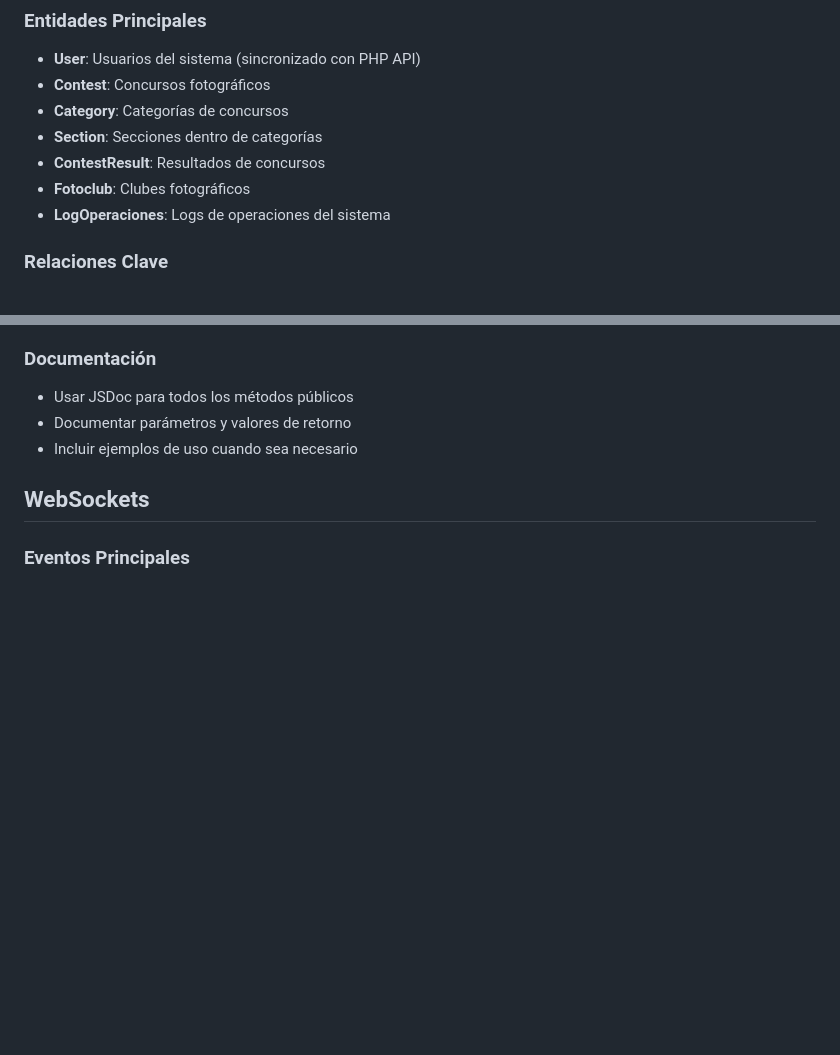
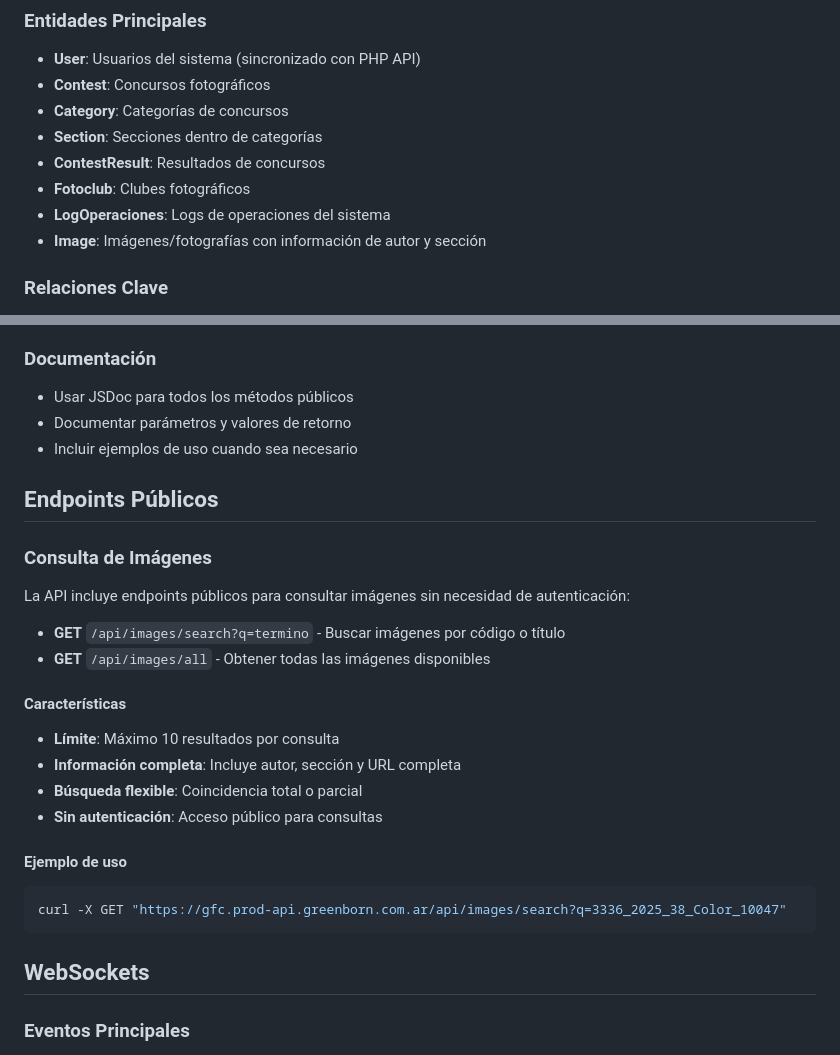
Before and after one commit to Greenborn/GFC-Back, a Markdown page: documentacion/node_api/README.md, 2 parts joined by grey strips. Drawn GitHub-style; blank space fills up the shorter version.

Commit message:
Actualizar documentación con endpoints de imágenes y modo READ_ONLY

````diff
--- a/documentacion/node_api/README.md
+++ b/documentacion/node_api/README.md
@@ -112,6 +112,7 @@ node_api/
 - **ContestResult**: Resultados de concursos
 - **Fotoclub**: Clubes fotográficos
 - **LogOperaciones**: Logs de operaciones del sistema
+- **Image**: Imágenes/fotografías con información de autor y sección
 
 ### Relaciones Clave
 - Sincronización bidireccional con la API PHP
@@ -136,6 +137,25 @@ node_api/
 - Usar JSDoc para todos los métodos públicos
 - Documentar parámetros y valores de retorno
 - Incluir ejemplos de uso cuando sea necesario
+
+## Endpoints Públicos
+
+### Consulta de Imágenes
+La API incluye endpoints públicos para consultar imágenes sin necesidad de autenticación:
+
+- **GET** `/api/images/search?q=termino` - Buscar imágenes por código o título
+- **GET** `/api/images/all` - Obtener todas las imágenes disponibles
+
+#### Características
+- **Límite**: Máximo 10 resultados por consulta
+- **Información completa**: Incluye autor, sección y URL completa
+- **Búsqueda flexible**: Coincidencia total o parcial
+- **Sin autenticación**: Acceso público para consultas
+
+#### Ejemplo de uso
+```bash
+curl -X GET "https://gfc.prod-api.greenborn.com.ar/api/images/search?q=3336_2025_38_Color_10047"
+```
 
 ## WebSockets
 
````
Also changed, not shown: documentacion/node_api/endpoints.md (+82 -1 lines).
